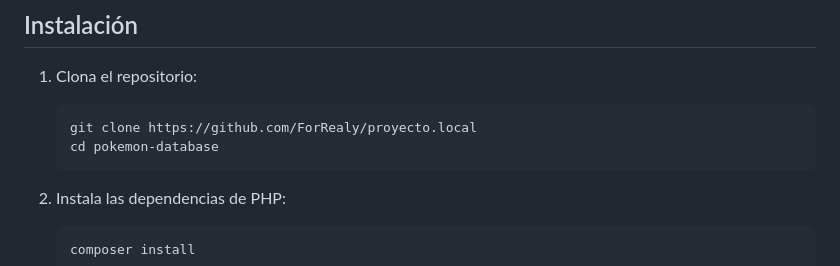
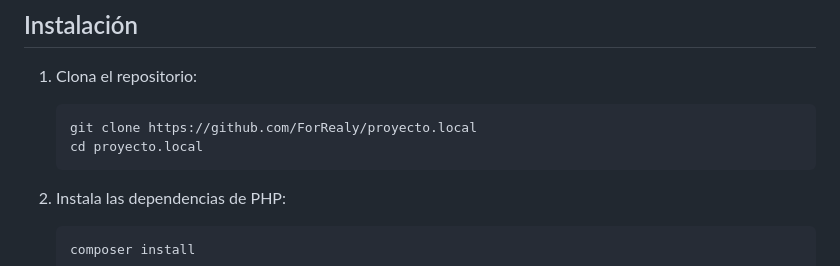
Before and after one commit to ForRealy/proyecto.local, a Markdown page: README.md, the part around the change. GitHub-like rendering.

````diff
--- a/README.md
+++ b/README.md
@@ -50,7 +50,7 @@ Una aplicación web dinámica para gestionar y visualizar datos de Pokémon, imp
 1. Clona el repositorio:
    ```bash
    git clone https://github.com/ForRealy/proyecto.local
-   cd pokemon-database
+   cd proyecto.local
    ```
 
 2. Instala las dependencias de PHP:
````
